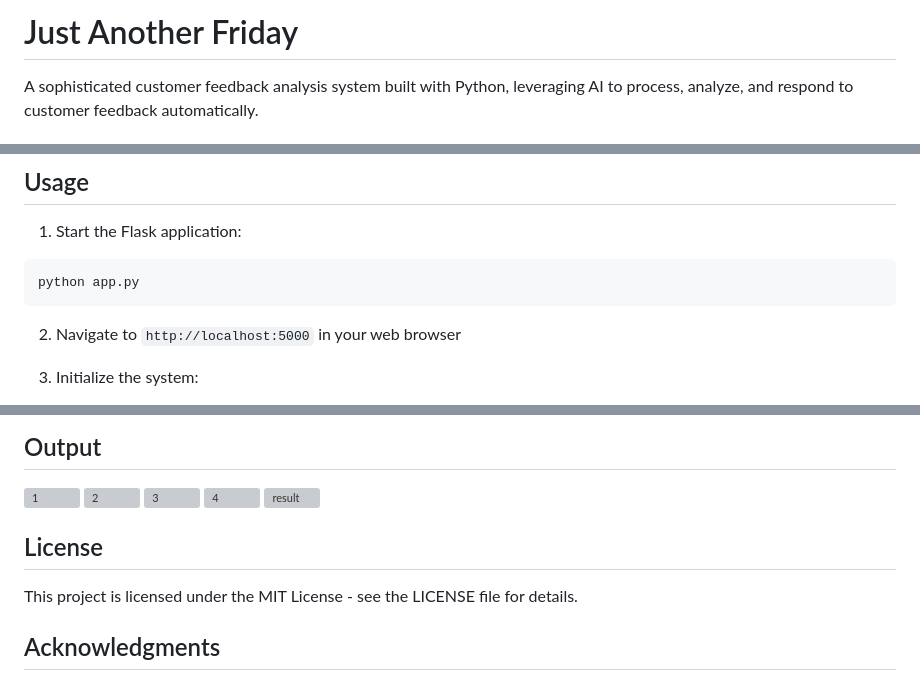
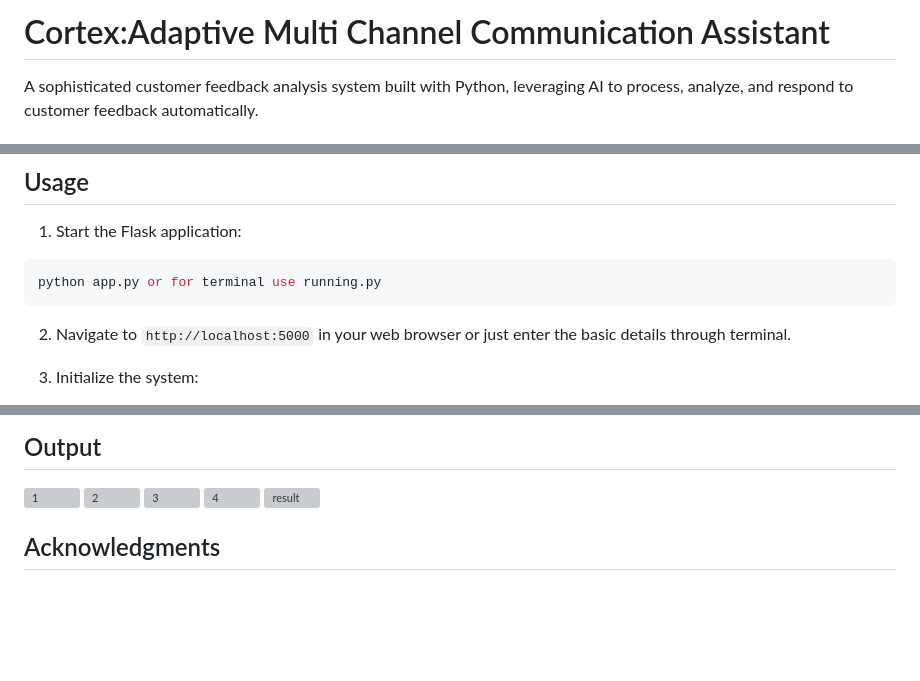
Before and after one commit to Aryamantiwari17/Just_another_Friday, a Markdown page: README.md, 3 parts joined by grey strips. GitHub-like rendering; blank space fills up the shorter version; grey boxes are pictures that could not be loaded.

````diff
--- a/README.md
+++ b/README.md
@@ -1,4 +1,4 @@
-# Just Another Friday
+# Cortex:Adaptive Multi Channel Communication Assistant
 
 A sophisticated customer feedback analysis system built with Python, leveraging AI to process, analyze, and respond to customer feedback automatically.
 
@@ -45,10 +45,10 @@ GROQ_API_KEY=your_groq_api_key
 
 1. Start the Flask application:
 ```bash
-python app.py
+python app.py or for terminal use running.py
 ```
 
-2. Navigate to `http://localhost:5000` in your web browser
+2. Navigate to `http://localhost:5000` in your web browser or just enter the basic details through terminal.
 
 3. Initialize the system:
    - Enter your company name
@@ -104,14 +104,6 @@ python app.py
 ![result](https://github.com/user-attachments/assets/d3b4fbbf-cd18-417d-b8a6-42dce0fb9e2b)
 
 
-
-
-
-
-## License
-
-This project is licensed under the MIT License - see the LICENSE file for details.
-
 ## Acknowledgments
 
 - Built with Groq's LLM API
````
